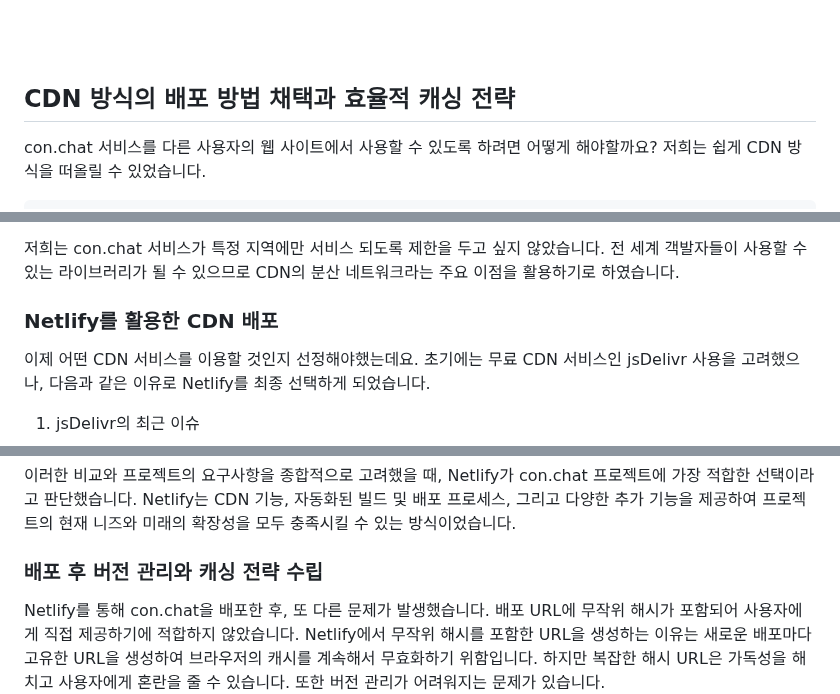
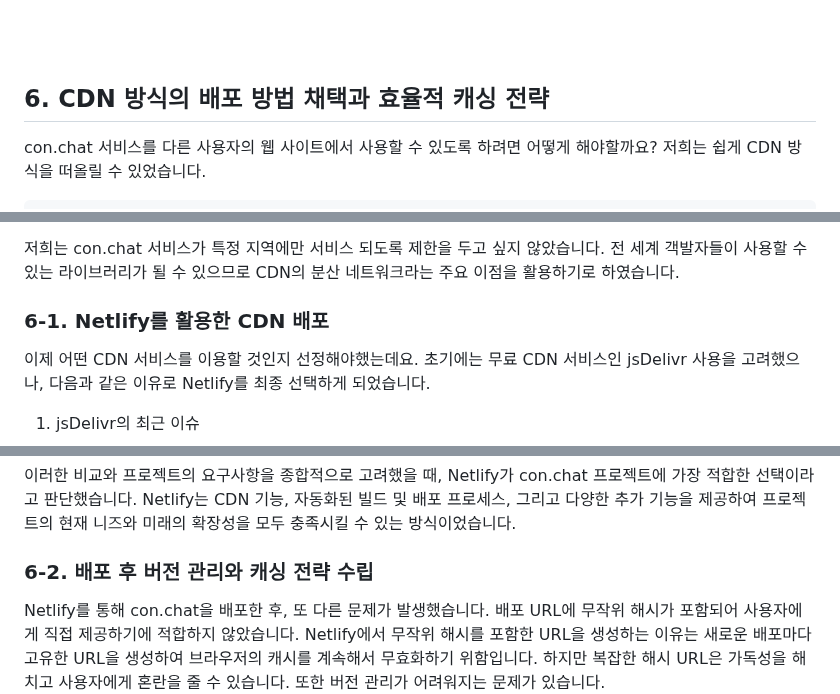
Before and after one commit to Team-conchat/con.chat, a Markdown page: README.md, 3 parts joined by grey strips. Rendered like a GitHub page.

Commit message:
Docs: readme 목차 수정

```diff
--- a/README.md
+++ b/README.md
@@ -828,7 +829,7 @@ const invalidState = [
 
 <br><br>
 
-## CDN 방식의 배포 방법 채택과 효율적 캐싱 전략
+## 6. CDN 방식의 배포 방법 채택과 효율적 캐싱 전략
 
 con.chat 서비스를 다른 사용자의 웹 사이트에서 사용할 수 있도록 하려면 어떻게 해야할까요?
 저희는 쉽게 CDN 방식을 떠올릴 수 있었습니다.
@@ -854,7 +855,7 @@ CDN은 지리적으로 분산된 여러 서버를 통해 인터넷 콘텐츠를
 
 저희는 con.chat 서비스가 특정 지역에만 서비스 되도록 제한을 두고 싶지 않았습니다. 전 세계 객발자들이 사용할 수 있는 라이브러리가 될 수 있으므로 CDN의 분산 네트워크라는 주요 이점을 활용하기로 하였습니다.
 
-### Netlify를 활용한 CDN 배포
+### 6-1. Netlify를 활용한 CDN 배포
 
 이제 어떤 CDN 서비스를 이용할 것인지 선정해야했는데요. 초기에는 무료 CDN 서비스인 jsDelivr 사용을 고려했으나, 다음과 같은 이유로 Netlify를 최종 선택하게 되었습니다.
 
@@ -892,7 +893,7 @@ CDN은 지리적으로 분산된 여러 서버를 통해 인터넷 콘텐츠를
 
 이러한 비교와 프로젝트의 요구사항을 종합적으로 고려했을 때, Netlify가 con.chat 프로젝트에 가장 적합한 선택이라고 판단했습니다. Netlify는 CDN 기능, 자동화된 빌드 및 배포 프로세스, 그리고 다양한 추가 기능을 제공하여 프로젝트의 현재 니즈와 미래의 확장성을 모두 충족시킬 수 있는 방식이었습니다.
 
-### 배포 후 버전 관리와 캐싱 전략 수립
+### 6-2. 배포 후 버전 관리와 캐싱 전략 수립
 
 Netlify를 통해 con.chat을 배포한 후, 또 다른 문제가 발생했습니다. 배포 URL에 무작위 해시가 포함되어 사용자에게 직접 제공하기에 적합하지 않았습니다. Netlify에서 무작위 해시를 포함한 URL을 생성하는 이유는 새로운 배포마다 고유한 URL을 생성하여 브라우저의 캐시를 계속해서 무효화하기 위함입니다. 하지만 복잡한 해시 URL은 가독성을 해치고 사용자에게 혼란을 줄 수 있습니다. 또한 버전 관리가 어려워지는 문제가 있습니다.
 
```
Also changed, not shown: other parts of README.md (+1 -0 lines).
